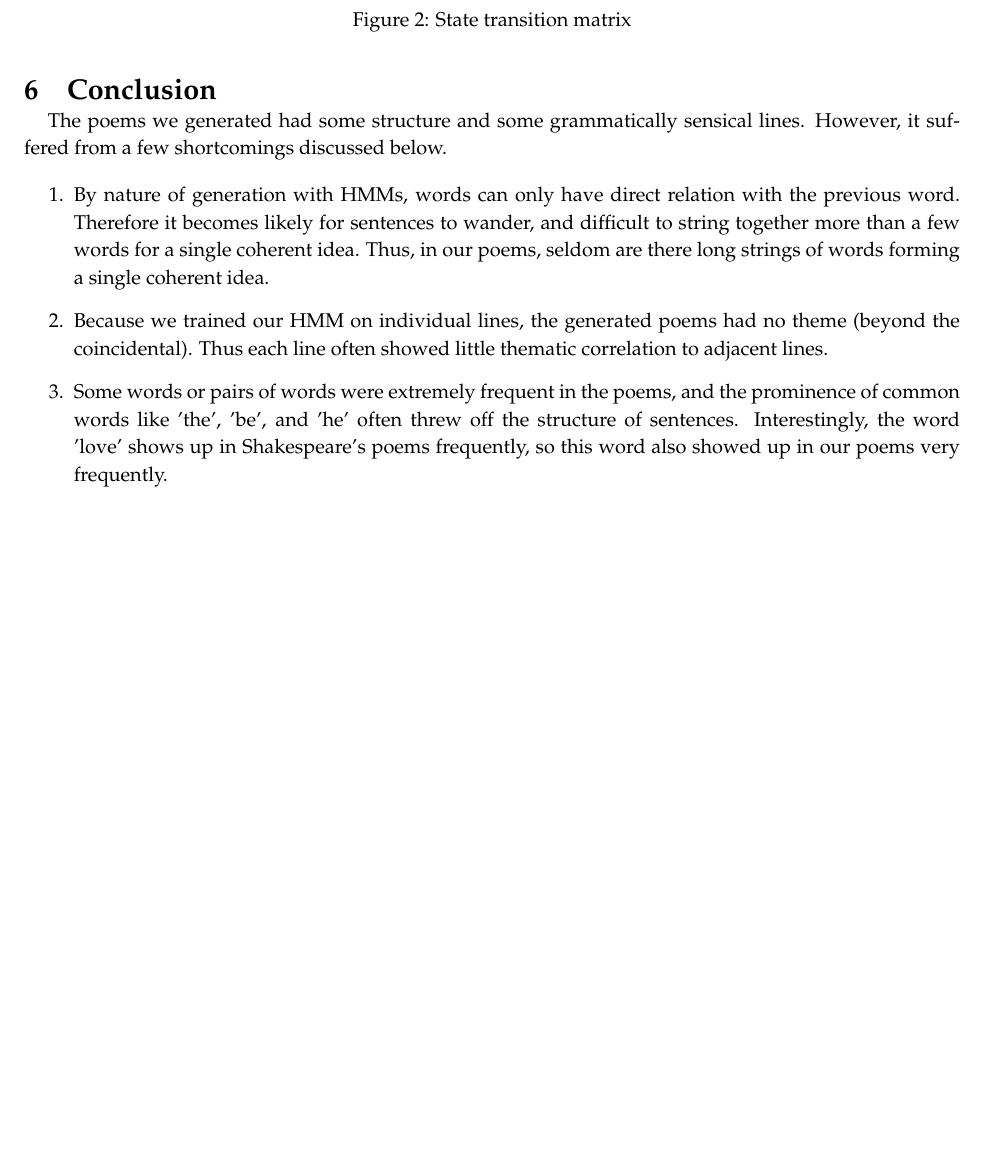
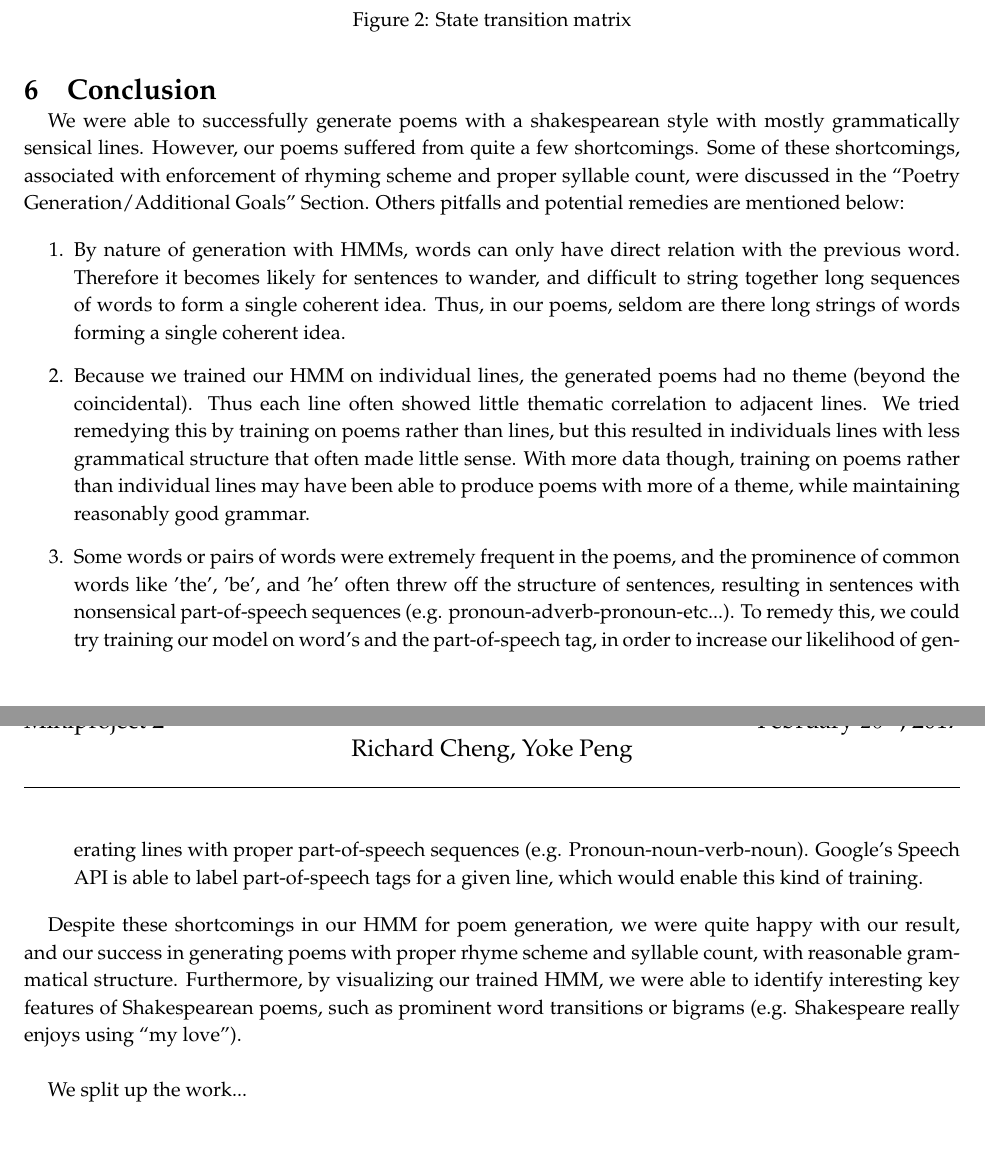
Before and after one commit to ypleong/Machine-Learning---Shakespearebot, a LaTeX document (MiniProject 2/MiniProject2_Report.tex): part of page 8 of 8 before the commit and two parts of pages 8 and 9 of 9 after it, the two joined at a grey line, cut so that both start at the same text, the shorter picture padded with empty space. Compiled offline with pdfLaTeX.

Commit message:
Report Update

```diff
--- a/MiniProject 2/MiniProject2_Report.tex
+++ b/MiniProject 2/MiniProject2_Report.tex
@@ -267,16 +262,22 @@ If we also consider the transition matrix (Figure \ref{fig:state-transition}), w
 
 \section{Conclusion}
 
-The poems we generated had some structure and some grammatically sensical lines. However, it suffered from a few shortcomings discussed below.
+We were able to successfully generate poems with a shakespearean style with mostly grammatically sensical lines. However, our poems suffered from quite a few shortcomings. Some of these shortcomings, associated with enforcement of rhyming scheme and proper syllable count, were discussed in the ``Poetry Generation/Additional Goals'' Section. Others pitfalls and potential remedies are mentioned below:
 
 \begin{enumerate}
 
-\item By nature of generation with HMMs, words can only have direct relation with the previous word. Therefore it becomes likely for sentences to wander, and difficult to string together more than a few words for a single coherent idea. Thus, in our poems, seldom are there long strings of words forming a single coherent idea.
+\item By nature of generation with HMMs, words can only have direct relation with the previous word. Therefore it becomes likely for sentences to wander, and difficult to string together long sequences of words to form a single coherent idea. Thus, in our poems, seldom are there long strings of words forming a single coherent idea.
 
-\item Because we trained our HMM on individual lines, the generated poems had no theme (beyond the coincidental). Thus each line often showed little thematic correlation to adjacent lines.
+\item Because we trained our HMM on individual lines, the generated poems had no theme (beyond the coincidental). Thus each line often showed little thematic correlation to adjacent lines. We tried remedying this by training on poems rather than lines, but this resulted in individuals lines with less grammatical structure that often made little sense. With more data though, training on poems rather than individual lines may have been able to produce poems with more of a theme, while maintaining reasonably good grammar.
 
-\item Some words or pairs of words were extremely frequent in the poems, and the prominence of common words like 'the', 'be', and 'he' often threw off the structure of sentences. Interestingly, the word 'love' shows up in Shakespeare's poems frequently, so this word also showed up in our poems very frequently.
+\item Some words or pairs of words were extremely frequent in the poems, and the prominence of common words like 'the', 'be', and 'he' often threw off the structure of sentences, resulting in sentences with nonsensical part-of-speech sequences (e.g. pronoun-adverb-pronoun-etc...). To remedy this, we could try training our model on word's and the part-of-speech tag, in order to increase our likelihood of generating lines with proper part-of-speech sequences (e.g. Pronoun-noun-verb-noun). Google's Speech API is able to label part-of-speech tags for a given line, which would enable this kind of training.
 
 \end{enumerate}
 
+Despite these shortcomings in our HMM for poem generation, we were quite happy with our result, and our success in generating poems with proper rhyme scheme and syllable count, with reasonable grammatical structure. Furthermore, by visualizing our trained HMM, we were able to identify interesting key features of Shakespearean poems, such as prominent word transitions or bigrams (e.g. Shakespeare really enjoys using ``my love'').
+
+~
+
+We split up the work...
+
 \end{document}
```
Also changed, not shown: MiniProject 2/MiniProject2_Report.tex (5 more changed lines), 1 other file.
